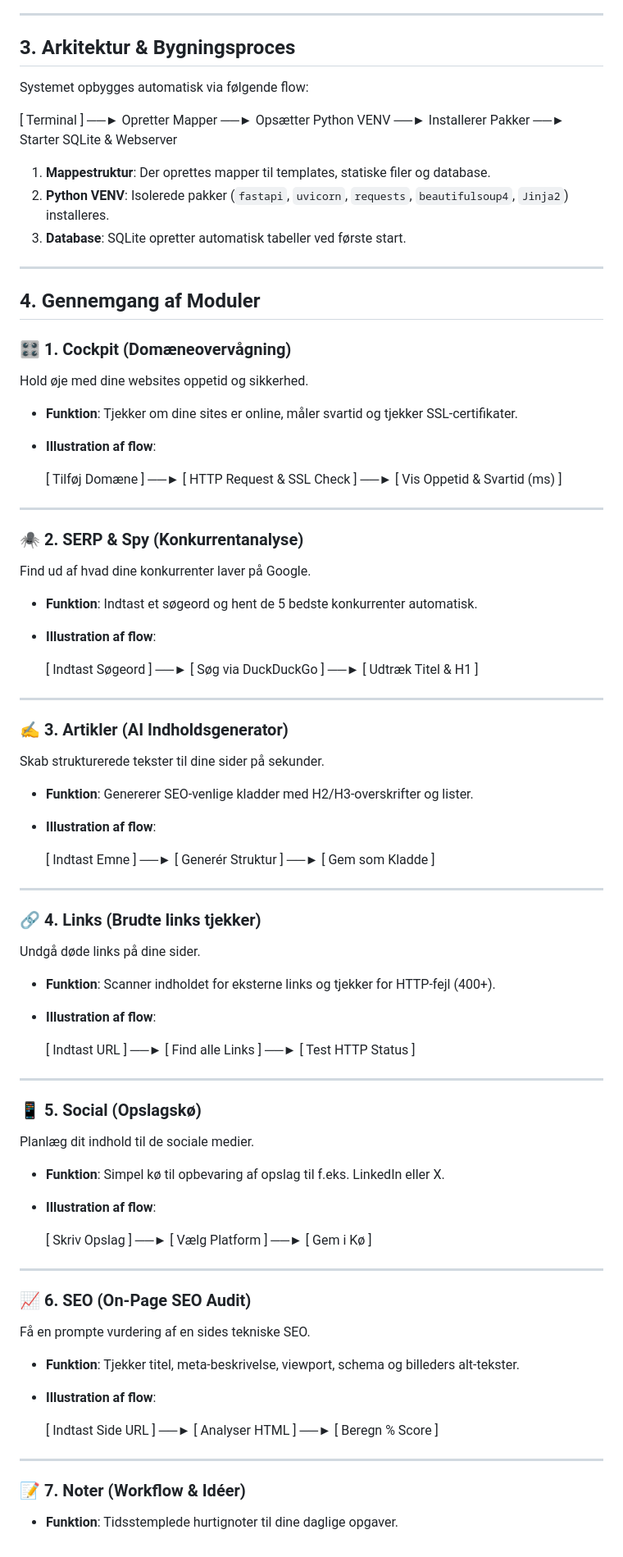
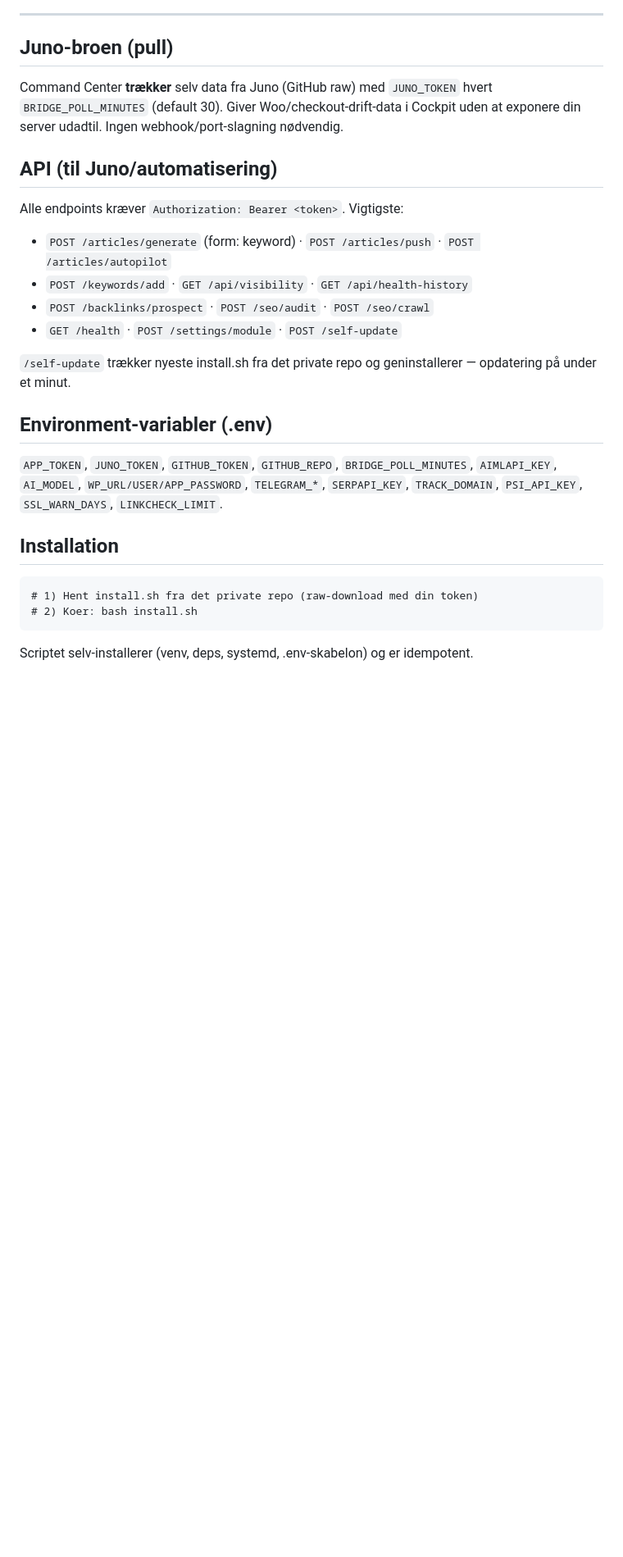
Before and after one commit to humle93/command-center, a Markdown page: docs/Command_Center_Bruger_og_Systemmanual.md, the part around one of its changes. Shown at 82% size. Rendered like a GitHub page; blank space fills up the shorter version.

Commit message:
docs: bruger- og systemmanual v7.7

````diff
--- a/docs/Command_Center_Bruger_og_Systemmanual.md
+++ b/docs/Command_Center_Bruger_og_Systemmanual.md
@@ -50,86 +91,24 @@ mkdir \-p \~/command-center && cd \~/command-center
 
 ---
 
-## 3\. Arkitektur & Bygningsproces
+## Juno-broen (pull)
+Command Center **trækker** selv data fra Juno (GitHub raw) med `JUNO_TOKEN` hvert `BRIDGE_POLL_MINUTES` (default 30). Giver Woo/checkout-drift-data i Cockpit uden at exponere din server udadtil. Ingen webhook/port-slagning nødvendig.
 
-Systemet opbygges automatisk via følgende flow:
+## API (til Juno/automatisering)
+Alle endpoints kræver `Authorization: Bearer <token>`. Vigtigste:
+- `POST /articles/generate` (form: keyword) · `POST /articles/push` · `POST /articles/autopilot`
+- `POST /keywords/add` · `GET /api/visibility` · `GET /api/health-history`
+- `POST /backlinks/prospect` · `POST /seo/audit` · `POST /seo/crawl`
+- `GET /health` · `POST /settings/module` · `POST /self-update`
 
-\[ Terminal \] ──► Opretter Mapper ──► Opsætter Python VENV ──► Installerer Pakker ──► Starter SQLite & Webserver
+`/self-update` trækker nyeste install.sh fra det private repo og geninstallerer — opdatering på under et minut.
 
-1. **Mappestruktur**: Der oprettes mapper til templates, statiske filer og database.
-2. **Python VENV**: Isolerede pakker (`fastapi`, `uvicorn`, `requests`, `beautifulsoup4`, `Jinja2`) installeres.
-3. **Database**: SQLite opretter automatisk tabeller ved første start.
+## Environment-variabler (.env)
+`APP_TOKEN`, `JUNO_TOKEN`, `GITHUB_TOKEN`, `GITHUB_REPO`, `BRIDGE_POLL_MINUTES`, `AIMLAPI_KEY`, `AI_MODEL`, `WP_URL/USER/APP_PASSWORD`, `TELEGRAM_*`, `SERPAPI_KEY`, `TRACK_DOMAIN`, `PSI_API_KEY`, `SSL_WARN_DAYS`, `LINKCHECK_LIMIT`.
 
----
-
-## 4\. Gennemgang af Moduler
-
-### 🎛️ 1\. Cockpit (Domæneovervågning)
-
-Hold øje med dine websites oppetid og sikkerhed.
-
-* **Funktion**: Tjekker om dine sites er online, måler svartid og tjekker SSL-certifikater.
-* **Illustration af flow**:
-
-  \[ Tilføj Domæne \] ──► \[ HTTP Request & SSL Check \] ──► \[ Vis Oppetid & Svartid (ms) \]
-
----
-
-### 🕷️ 2\. SERP & Spy (Konkurrentanalyse)
-
-Find ud af hvad dine konkurrenter laver på Google.
-
-* **Funktion**: Indtast et søgeord og hent de 5 bedste konkurrenter automatisk.
-* **Illustration af flow**:
-
-  \[ Indtast Søgeord \] ──► \[ Søg via DuckDuckGo \] ──► \[ Udtræk Titel & H1 \]
-
----
-
-### ✍️ 3\. Artikler (AI Indholdsgenerator)
-
-Skab strukturerede tekster til dine sider på sekunder.
-
-* **Funktion**: Genererer SEO-venlige kladder med H2/H3-overskrifter og lister.
-* **Illustration af flow**:
-
-  \[ Indtast Emne \] ──► \[ Generér Struktur \] ──► \[ Gem som Kladde \]
-
----
-
-### 🔗 4\. Links (Brudte links tjekker)
-
-Undgå døde links på dine sider.
-
-* **Funktion**: Scanner indholdet for eksterne links og tjekker for HTTP-fejl (400+).
-* **Illustration af flow**:
-
-  \[ Indtast URL \] ──► \[ Find alle Links \] ──► \[ Test HTTP Status \]
-
----
-
-### 📱 5\. Social (Opslagskø)
-
-Planlæg dit indhold til de sociale medier.
-
-* **Funktion**: Simpel kø til opbevaring af opslag til f.eks. LinkedIn eller X.
-* **Illustration af flow**:
-
-  \[ Skriv Opslag \] ──► \[ Vælg Platform \] ──► \[ Gem i Kø \]
-
----
-
-### 📈 6\. SEO (On-Page SEO Audit)
-
-Få en prompte vurdering af en sides tekniske SEO.
-
-* **Funktion**: Tjekker titel, meta-beskrivelse, viewport, schema og billeders alt-tekster.
-* **Illustration af flow**:
-
-  \[ Indtast Side URL \] ──► \[ Analyser HTML \] ──► \[ Beregn % Score \]
-
----
-
-### 📝 7\. Noter (Workflow & Idéer)
-
-* **Funktion**: Tidsstemplede hurtignoter til dine daglige opgaver.
+## Installation
+```
+# 1) Hent install.sh fra det private repo (raw-download med din token)
+# 2) Koer: bash install.sh
+```
+Scriptet selv-installerer (venv, deps, systemd, .env-skabelon) og er idempotent.
````
Also changed, not shown: other parts of docs/Command_Center_Bruger_og_Systemmanual.md (+68 -27 lines).
